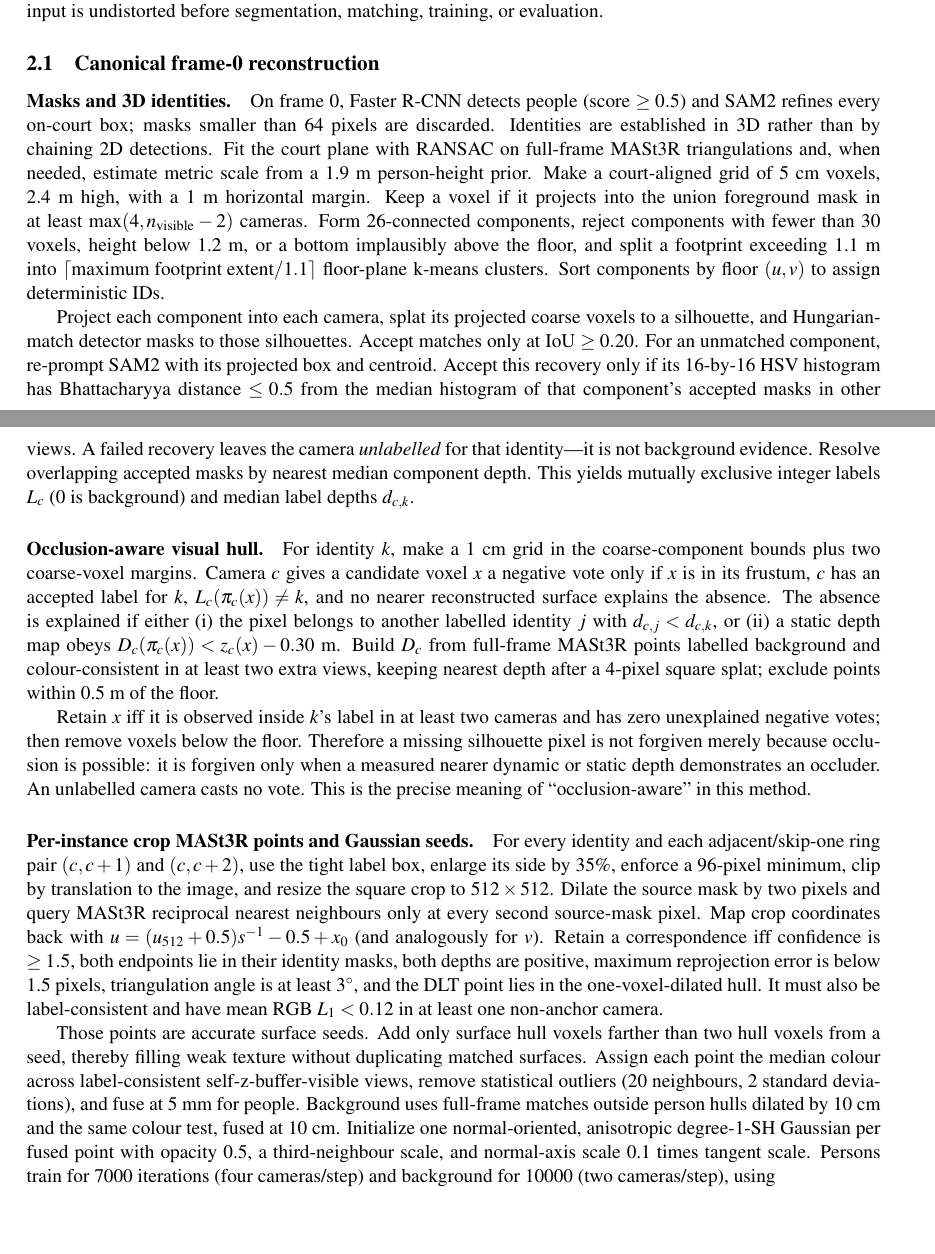
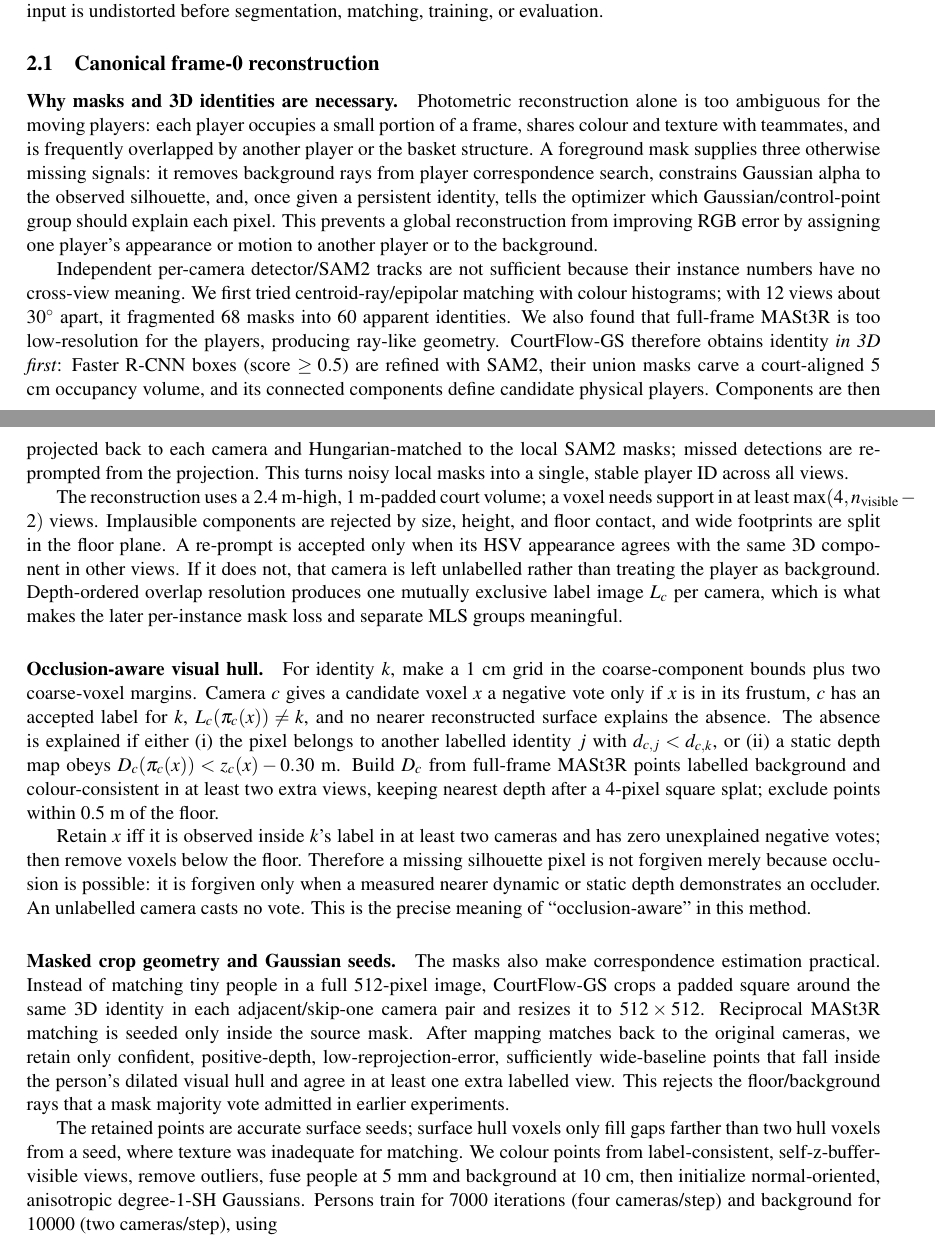
Before and after one commit to shangar21/courtflow-gs, a LaTeX paper (report/courtflow_gs_report.tex): two parts of pages 1 and 2 of 5, joined at a grey line, cut so that both start at the same text, the shorter picture padded with empty space. Compiled offline with pdfLaTeX.

Commit message:
Clarify mask and identity rationale in report

```diff
--- a/report/courtflow_gs_report.tex
+++ b/report/courtflow_gs_report.tex
@@ -34,26 +34,33 @@ are never optimized. RGB is divided by 255.  The 12 training cameras are every t
 matching, training, or evaluation.
 
 \subsection{Canonical frame-0 reconstruction}
-\paragraph{Masks and 3D identities.}
-On frame 0, Faster R-CNN detects people (score $\geq0.5$) and SAM2 refines every on-court box;
-masks smaller than 64 pixels are discarded. Identities are established in 3D rather than by
-chaining 2D detections. Fit the court plane with RANSAC on full-frame MASt3R triangulations and,
-when needed, estimate metric scale from a 1.9 m person-height prior. Make a court-aligned grid of
-5 cm voxels, 2.4 m high, with a 1 m horizontal margin. Keep a voxel if it projects into the union
-foreground mask in at least $\max(4,n_{\mathrm{visible}}-2)$ cameras. Form 26-connected components,
-reject components with fewer than 30 voxels, height below 1.2 m, or a bottom implausibly above the
-floor, and split a footprint exceeding 1.1 m into
-$\lceil\mathrm{maximum\ footprint\ extent}/1.1\rceil$ floor-plane k-means clusters. Sort components
-by floor $(u,v)$ to assign deterministic IDs.
+\paragraph{Why masks and 3D identities are necessary.}
+Photometric reconstruction alone is too ambiguous for the moving players: each player occupies a
+small portion of a frame, shares colour and texture with teammates, and is frequently overlapped
+by another player or the basket structure.  A foreground mask supplies three otherwise missing
+signals: it removes background rays from player correspondence search, constrains Gaussian alpha
+to the observed silhouette, and, once given a persistent identity, tells the optimizer which
+Gaussian/control-point group should explain each pixel.  This prevents a global reconstruction
+from improving RGB error by assigning one player's appearance or motion to another player or to
+the background.
 
-Project each component into each camera, splat its projected coarse voxels to a silhouette, and
-Hungarian-match detector masks to those silhouettes. Accept matches only at IoU $\geq0.20$. For an
-unmatched component, re-prompt SAM2 with its projected box and centroid. Accept this recovery only
-if its 16-by-16 HSV histogram has Bhattacharyya distance $\leq0.5$ from the median histogram of
-that component's accepted masks in other views. A failed recovery leaves the camera \emph{unlabelled}
-for that identity---it is not background evidence. Resolve overlapping accepted masks by nearest
-median component depth. This yields mutually exclusive integer labels $L_c$ (0 is background) and
-median label depths $d_{c,k}$.
+Independent per-camera detector/SAM2 tracks are not sufficient because their instance numbers
+have no cross-view meaning.  We first tried centroid-ray/epipolar matching with colour histograms;
+with 12 views about $30^\circ$ apart, it fragmented 68 masks into 60 apparent identities.  We also
+found that full-frame MASt3R is too low-resolution for the players, producing ray-like geometry.
+CourtFlow-GS therefore obtains identity \emph{in 3D first}: Faster R-CNN boxes (score $\geq0.5$)
+are refined with SAM2, their union masks carve a court-aligned 5 cm occupancy volume, and its
+connected components define candidate physical players.  Components are then projected back to
+each camera and Hungarian-matched to the local SAM2 masks; missed detections are re-prompted from
+the projection.  This turns noisy local masks into a single, stable player ID across all views.
+
+The reconstruction uses a 2.4 m-high, 1 m-padded court volume; a voxel needs support in at least
+$\max(4,n_{\mathrm{visible}}-2)$ views.  Implausible components are rejected by size, height, and
+floor contact, and wide footprints are split in the floor plane.  A re-prompt is accepted only
+when its HSV appearance agrees with the same 3D component in other views.  If it does not, that
+camera is left unlabelled rather than treating the player as background.  Depth-ordered overlap
+resolution produces one mutually exclusive label image $L_c$ per camera, which is what makes the
+later per-instance mask loss and separate MLS groups meaningful.
 
 \paragraph{Occlusion-aware visual hull.}
 For identity $k$, make a 1 cm grid in the coarse-component bounds plus two coarse-voxel margins.
@@ -71,25 +78,20 @@ forgiven merely because occlusion is possible: it is forgiven only when a measur
 or static depth demonstrates an occluder. An unlabelled camera casts no vote. This is the precise
 meaning of ``occlusion-aware'' in this method.
 
-\paragraph{Per-instance crop MASt3R points and Gaussian seeds.}
-For every identity and each adjacent/skip-one ring pair $(c,c+1)$ and $(c,c+2)$, use the tight
-label box, enlarge its side by 35\%, enforce a 96-pixel minimum, clip by translation to the image,
-and resize the square crop to $512\times512$. Dilate the source mask by two pixels and query
-MASt3R reciprocal nearest neighbours only at every second source-mask pixel. Map crop coordinates
-back with $u=(u_{512}+0.5)s^{-1}-0.5+x_0$ (and analogously for $v$). Retain a correspondence iff
-confidence is $\geq1.5$, both endpoints lie in their identity masks, both depths are positive,
-maximum reprojection error is below 1.5 pixels, triangulation angle is at least $3^\circ$, and the
-DLT point lies in the one-voxel-dilated hull. It must also be label-consistent and have mean RGB
-$L_1<0.12$ in at least one non-anchor camera.
+\paragraph{Masked crop geometry and Gaussian seeds.}
+The masks also make correspondence estimation practical.  Instead of matching tiny people in a
+full $512$-pixel image, CourtFlow-GS crops a padded square around the same 3D identity in each
+adjacent/skip-one camera pair and resizes it to $512\times512$.  Reciprocal MASt3R matching is
+seeded only inside the source mask.  After mapping matches back to the original cameras, we retain
+only confident, positive-depth, low-reprojection-error, sufficiently wide-baseline points that
+fall inside the person's dilated visual hull and agree in at least one extra labelled view.  This
+rejects the floor/background rays that a mask majority vote admitted in earlier experiments.
 
-Those points are accurate surface seeds. Add only surface hull voxels farther than two hull voxels
-from a seed, thereby filling weak texture without duplicating matched surfaces. Assign each point
-the median colour across label-consistent self-z-buffer-visible views, remove statistical outliers
-(20 neighbours, 2 standard deviations), and fuse at 5 mm for people. Background uses full-frame
-matches outside person hulls dilated by 10 cm and the same colour test, fused at 10 cm. Initialize
-one normal-oriented, anisotropic degree-1-SH Gaussian per fused point with opacity 0.5, a
-third-neighbour scale, and normal-axis scale 0.1 times tangent scale. Persons train for 7000
-iterations (four cameras/step) and background for 10000 (two cameras/step), using
+The retained points are accurate surface seeds; surface hull voxels only fill gaps farther than two
+hull voxels from a seed, where texture was inadequate for matching.  We colour points from
+label-consistent, self-z-buffer-visible views, remove outliers, fuse people at 5 mm and background
+at 10 cm, then initialize normal-oriented, anisotropic degree-1-SH Gaussians. Persons train for
+7000 iterations (four cameras/step) and background for 10000 (two cameras/step), using
 \[
 \mathcal L_{\rm image}=\|I-\hat I\|_1+0.2\,\mathrm{D\mbox{-}SSIM}
 +0.1\mathcal L_{\rm alpha}+0.05\mathcal L_{\rm depth}.
```
Also changed, not shown: 1 other file.
